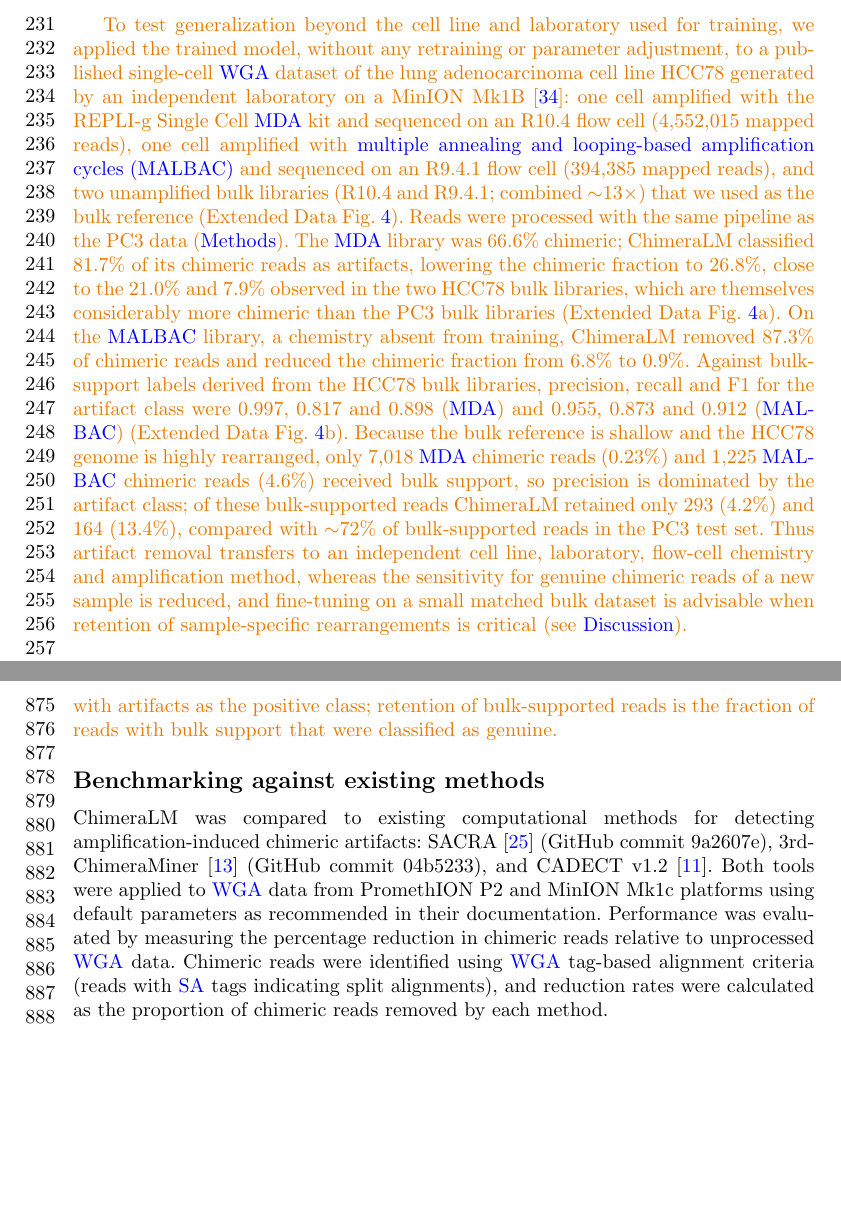
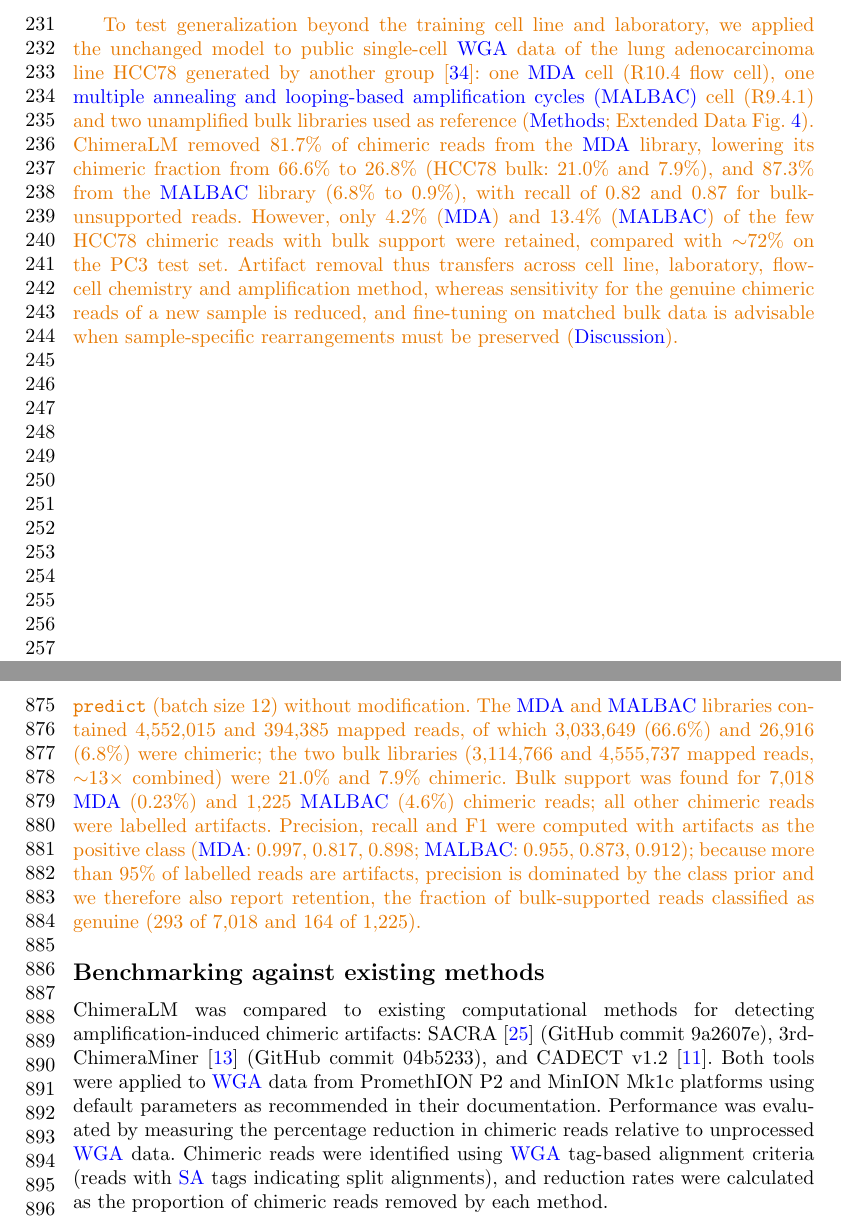
Before and after one commit to cauliyang/chimeralm_paper, a LaTeX paper (sn-article-template/sn-article.tex): two parts of pages 6 and 20 of 33, joined at a grey line, cut so that both start at the same text, the shorter picture padded with empty space. Compiled offline with pdfLaTeX.

Commit message:
HCC78 Results paragraph condensed; details moved to Methods

```diff
--- a/sn-article-template/sn-article.tex
+++ b/sn-article-template/sn-article.tex
@@ -265,13 +265,10 @@ The MinION results further provide an independent test of model generalization,
 ChimeraLM was trained exclusively on PromethION \gls{wga} data, yet achieved comparable chimeric read reduction on MinION.
 This cross-platform generalization indicates that ChimeraLM captures sequence-level features intrinsic to \gls{wga}-induced artifacts rather than platform-specific signatures, supporting its potential applicability to additional long-read and potentially short-read sequencing technologies.
 
-\chg{To test generalization beyond the cell line and laboratory used for training, we applied the trained model, without any retraining or parameter adjustment, to a published single-cell \gls{wga} dataset of the lung adenocarcinoma cell line HCC78 generated by an independent laboratory on a MinION Mk1B~\cite{ni2023benchmarking}: one cell amplified with the REPLI-g Single Cell \gls{mda} kit and sequenced on an R10.4 flow cell (4,552,015 mapped reads), one cell amplified with \gls{malbac} and sequenced on an R9.4.1 flow cell (394,385 mapped reads), and two unamplified bulk libraries (R10.4 and R9.4.1; combined ${\sim}$13$\times$) that we used as the bulk reference (Extended Data Fig.~\ref{fig:hcc78}).
-Reads were processed with the same pipeline as the PC3 data (\hyperref[sec:methods]{Methods}).
-The \gls{mda} library was 66.6\% chimeric; ChimeraLM classified 81.7\% of its chimeric reads as artifacts, lowering the chimeric fraction to 26.8\%, close to the 21.0\% and 7.9\% observed in the two HCC78 bulk libraries, which are themselves considerably more chimeric than the PC3 bulk libraries (Extended Data Fig.~\ref{fig:hcc78}a).
-On the \gls{malbac} library, a chemistry absent from training, ChimeraLM removed 87.3\% of chimeric reads and reduced the chimeric fraction from 6.8\% to 0.9\%.
-Against bulk-support labels derived from the HCC78 bulk libraries, precision, recall and F1 for the artifact class were 0.997, 0.817 and 0.898 (\gls{mda}) and 0.955, 0.873 and 0.912 (\gls{malbac}) (Extended Data Fig.~\ref{fig:hcc78}b).
-Because the bulk reference is shallow and the HCC78 genome is highly rearranged, only 7,018 \gls{mda} chimeric reads (0.23\%) and 1,225 \gls{malbac} chimeric reads (4.6\%) received bulk support, so precision is dominated by the artifact class; of these bulk-supported reads ChimeraLM retained only 293 (4.2\%) and 164 (13.4\%), compared with ${\sim}$72\% of bulk-supported reads in the PC3 test set.
-Thus artifact removal transfers to an independent cell line, laboratory, flow-cell chemistry and amplification method, whereas the sensitivity for genuine chimeric reads of a new sample is reduced, and fine-tuning on a small matched bulk dataset is advisable when retention of sample-specific rearrangements is critical (see \hyperref[sec:discussion]{Discussion}).}
+\chg{To test generalization beyond the training cell line and laboratory, we applied the unchanged model to public single-cell \gls{wga} data of the lung adenocarcinoma line HCC78 generated by another group~\cite{ni2023benchmarking}: one \gls{mda} cell (R10.4 flow cell), one \gls{malbac} cell (R9.4.1) and two unamplified bulk libraries used as reference (\hyperref[sec:methods]{Methods}; Extended Data Fig.~\ref{fig:hcc78}).
+ChimeraLM removed 81.7\% of chimeric reads from the \gls{mda} library, lowering its chimeric fraction from 66.6\% to 26.8\% (HCC78 bulk: 21.0\% and 7.9\%), and 87.3\% from the \gls{malbac} library (6.8\% to 0.9\%), with recall of 0.82 and 0.87 for bulk-unsupported reads.
+However, only 4.2\% (\gls{mda}) and 13.4\% (\gls{malbac}) of the few HCC78 chimeric reads with bulk support were retained, compared with ${\sim}$72\% on the PC3 test set.
+Artifact removal thus transfers across cell line, laboratory, flow-cell chemistry and amplification method, whereas sensitivity for the genuine chimeric reads of a new sample is reduced, and fine-tuning on matched bulk data is advisable when sample-specific rearrangements must be preserved (\hyperref[sec:discussion]{Discussion}).}
 
 \begin{figure}[H]
 	\begin{center}
@@ -589,7 +586,9 @@ This dual benchmarking strategy quantifies both improvements in detecting high-c
 \subsection*{\chg{External validation on HCC78}}
 \chg{Raw ONT reads of the HCC78 single-cell \gls{wga} and bulk libraries of Ni et al.~\cite{ni2023benchmarking} were obtained from NCBI SRA (BioProject PRJNA875576; runs SRR21397273, \gls{mda} single cell, R10.4; SRR21397268, \gls{malbac} single cell, R9.4.1; SRR21397275 and SRR21397274, bulk, R10.4 and R9.4.1) and processed exactly as the PC3 data: reads with mean quality $<$10 or length $<$500 bp were removed (chopper v0.8.0), adapters were trimmed with Porechop\_ABI v0.5.0 and Cutadapt v5.2 (two passes, error rate 0.1), and reads were aligned to GRCh38.p13 with minimap2 v2.28 (\texttt{-ax map-ont --MD -Y}) and sorted with SAMtools v1.19.2.
 Chimeric reads were identified by \gls{sa} tags as above, bulk-support labels were assigned by matching every \gls{wga} chimeric read against the chimeric reads of both bulk libraries with the same procedure and 1-kb tolerance used for PC3, and the released ChimeraLM model was applied with \texttt{chimeralm predict} (batch size 12) without modification.
-Precision, recall and F1 were computed with artifacts as the positive class; retention of bulk-supported reads is the fraction of reads with bulk support that were classified as genuine.}
+The \gls{mda} and \gls{malbac} libraries contained 4,552,015 and 394,385 mapped reads, of which 3,033,649 (66.6\%) and 26,916 (6.8\%) were chimeric; the two bulk libraries (3,114,766 and 4,555,737 mapped reads, ${\sim}$13$\times$ combined) were 21.0\% and 7.9\% chimeric.
+Bulk support was found for 7,018 \gls{mda} (0.23\%) and 1,225 \gls{malbac} (4.6\%) chimeric reads; all other chimeric reads were labelled artifacts.
+Precision, recall and F1 were computed with artifacts as the positive class (\gls{mda}: 0.997, 0.817, 0.898; \gls{malbac}: 0.955, 0.873, 0.912); because more than 95\% of labelled reads are artifacts, precision is dominated by the class prior and we therefore also report retention, the fraction of bulk-supported reads classified as genuine (293 of 7,018 and 164 of 1,225).}
 
 \subsection*{Benchmarking against existing methods}
 ChimeraLM was compared to existing computational methods for detecting amplification-induced chimeric artifacts: SACRA~\cite{kiguchi2021longread} (GitHub commit~9a2607e),  3rd-ChimeraMiner~\cite{lu2023exploration} (GitHub commit~04b5233), and CADECT v1.2~\cite{agyabeng2025evaluating}.
```
Also changed, not shown: sn-article-template/sn-article.pdf, 1 other file.
